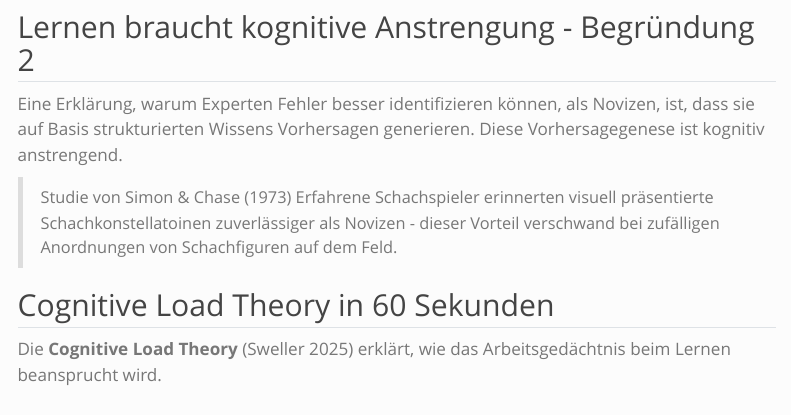
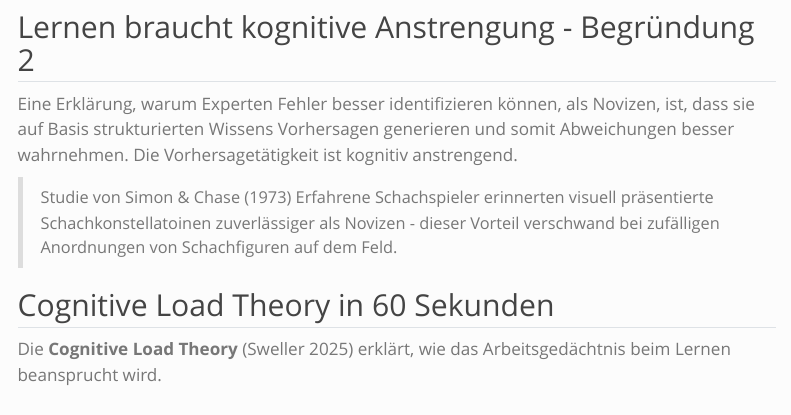
Before and after one commit to rschween/ki-lehre-impuls, a Quarto document (slides/index.qmd): the page in a window 1100 px wide, from 1780 px down. Rendered offline with R 4.5, knitr and Pandoc in place of Quarto, with nearby package versions; menus at the side of the page are left out.

Commit message:
Formulierung Erklärungsfolie angepasst.

```diff
--- a/slides/index.qmd
+++ b/slides/index.qmd
@@ -65,8 +65,8 @@ Wo ist der Fehler?
 
 ## Lernen braucht kognitive Anstrengung - Begründung 2
 
-Eine Erklärung, warum Experten Fehler besser identifizieren können, als Novizen, ist, dass sie auf Basis strukturierten Wissens Vorhersagen generieren.
-Diese Vorhersagegenese ist kognitiv anstrengend.
+Eine Erklärung, warum Experten Fehler besser identifizieren können, als Novizen, ist, dass sie auf Basis strukturierten Wissens Vorhersagen generieren und somit Abweichungen besser wahrnehmen.
+Die Vorhersagetätigkeit ist kognitiv anstrengend.
 
 > Studie von Simon & Chase (1973)
 > Erfahrene Schachspieler erinnerten visuell präsentierte Schachkonstellatoinen zuverlässiger als Novizen - dieser Vorteil verschwand bei zufälligen Anordnungen von Schachfiguren auf dem Feld.
```
